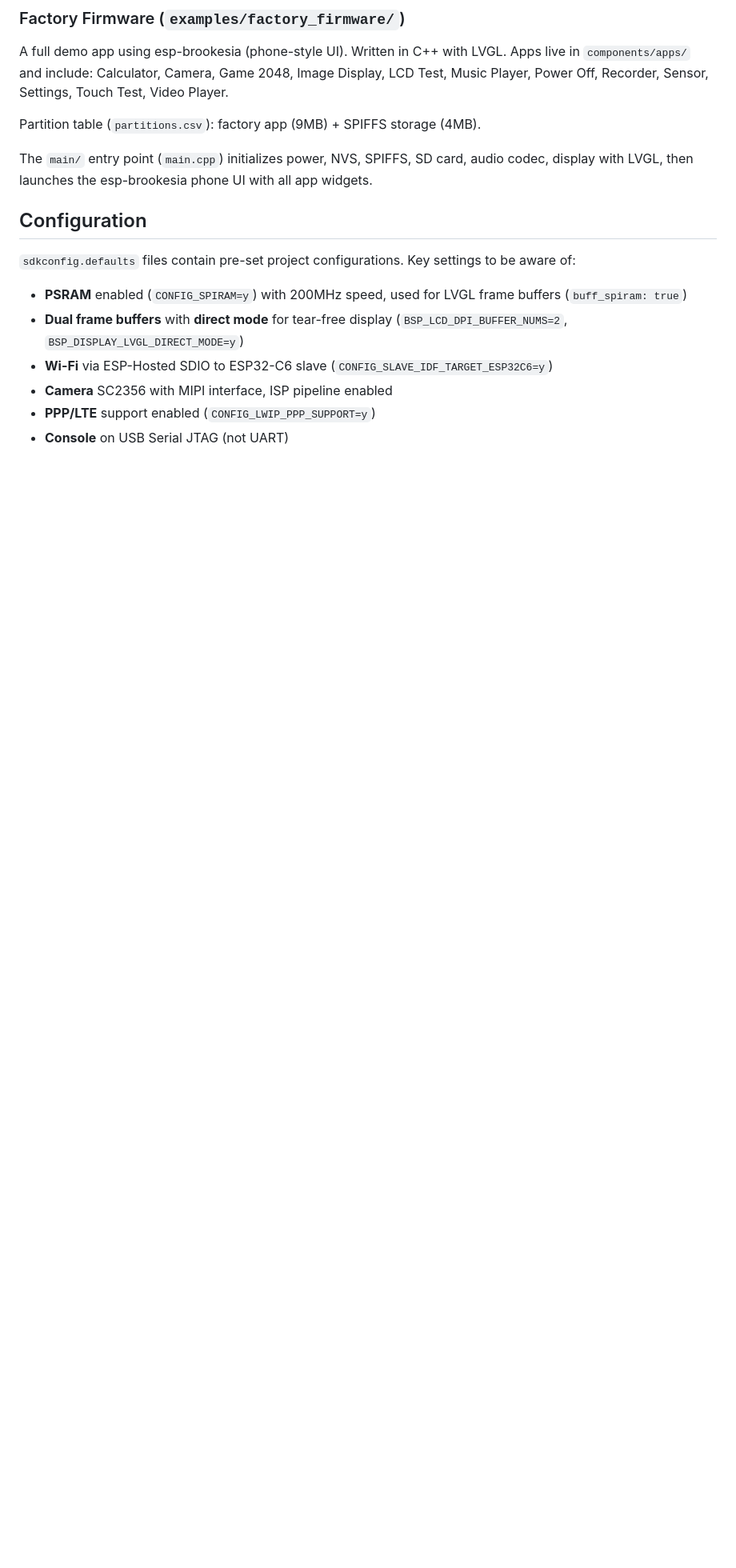
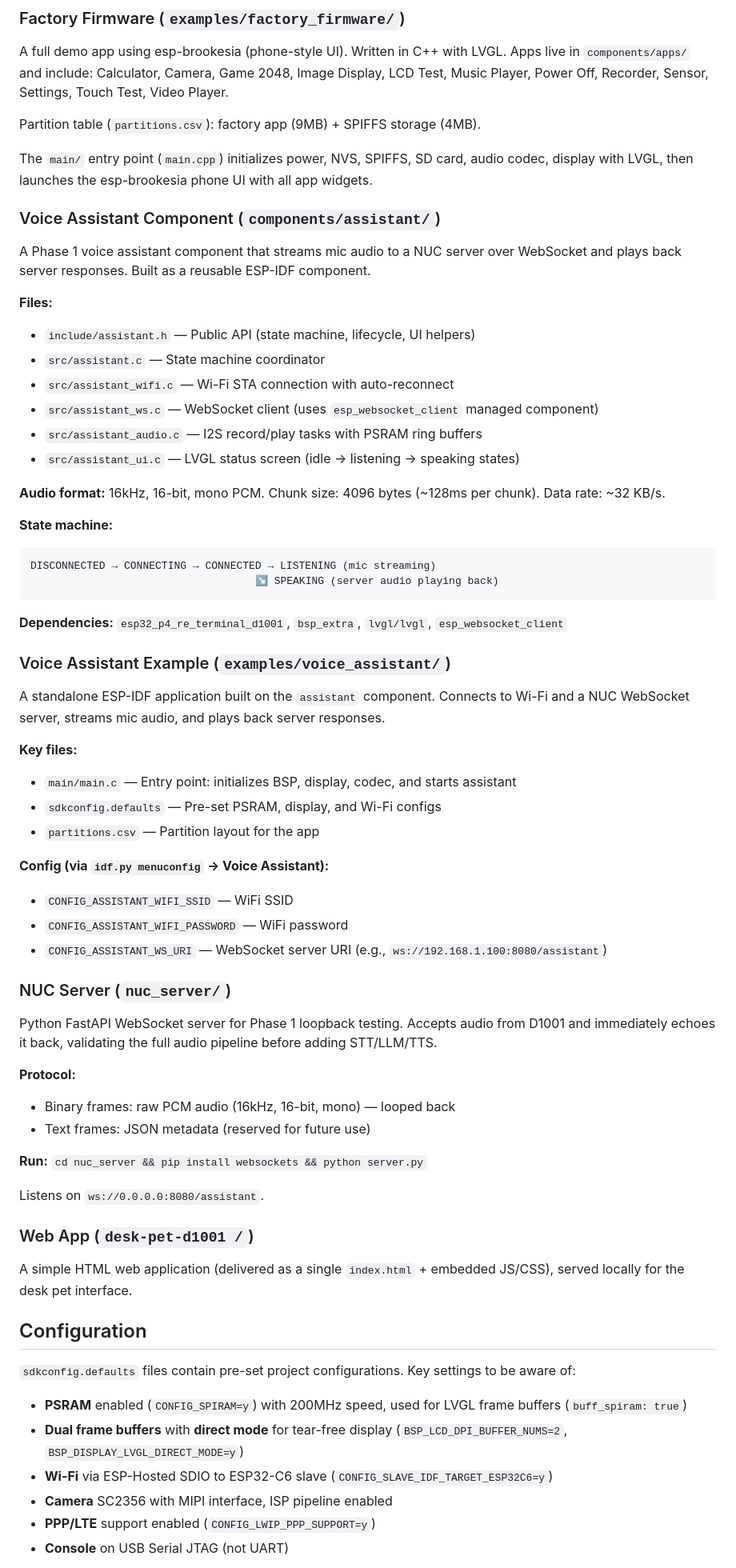
Before and after one commit to JesseVent/reterminal-assistant, a Markdown page: CLAUDE.md, the part around one of its changes. Shown at 80% size. Drawn GitHub-style; blank space fills up the shorter version.

Commit message:
docs: update CLAUDE.md with voice assistant, NUC server, and desk-pet components

````diff
--- a/CLAUDE.md
+++ b/CLAUDE.md
@@ -73,6 +74,58 @@ Partition table (`partitions.csv`): factory app (9MB) + SPIFFS storage (4MB).
 
 The `main/` entry point (`main.cpp`) initializes power, NVS, SPIFFS, SD card, audio codec, display with LVGL, then launches the esp-brookesia phone UI with all app widgets.
 
+### Voice Assistant Component (`components/assistant/`)
+
+A Phase 1 voice assistant component that streams mic audio to a NUC server over WebSocket and plays back server responses. Built as a reusable ESP-IDF component.
+
+**Files:**
+- `include/assistant.h` — Public API (state machine, lifecycle, UI helpers)
+- `src/assistant.c` — State machine coordinator
+- `src/assistant_wifi.c` — Wi-Fi STA connection with auto-reconnect
+- `src/assistant_ws.c` — WebSocket client (uses `esp_websocket_client` managed component)
+- `src/assistant_audio.c` — I2S record/play tasks with PSRAM ring buffers
+- `src/assistant_ui.c` — LVGL status screen (idle → listening → speaking states)
+
+**Audio format:** 16kHz, 16-bit, mono PCM. Chunk size: 4096 bytes (~128ms per chunk). Data rate: ~32 KB/s.
+
+**State machine:**
+```
+DISCONNECTED → CONNECTING → CONNECTED → LISTENING (mic streaming)
+                                    ↘ SPEAKING (server audio playing back)
+```
+
+**Dependencies:** `esp32_p4_re_terminal_d1001`, `bsp_extra`, `lvgl/lvgl`, `esp_websocket_client`
+
+### Voice Assistant Example (`examples/voice_assistant/`)
+
+A standalone ESP-IDF application built on the `assistant` component. Connects to Wi-Fi and a NUC WebSocket server, streams mic audio, and plays back server responses.
+
+**Key files:**
+- `main/main.c` — Entry point: initializes BSP, display, codec, and starts assistant
+- `sdkconfig.defaults` — Pre-set PSRAM, display, and Wi-Fi configs
+- `partitions.csv` — Partition layout for the app
+
+**Config (via `idf.py menuconfig` → Voice Assistant):**
+- `CONFIG_ASSISTANT_WIFI_SSID` — WiFi SSID
+- `CONFIG_ASSISTANT_WIFI_PASSWORD` — WiFi password
+- `CONFIG_ASSISTANT_WS_URI` — WebSocket server URI (e.g., `ws://192.168.1.100:8080/assistant`)
+
+### NUC Server (`nuc_server/`)
+
+Python FastAPI WebSocket server for Phase 1 loopback testing. Accepts audio from D1001 and immediately echoes it back, validating the full audio pipeline before adding STT/LLM/TTS.
+
+**Protocol:**
+- Binary frames: raw PCM audio (16kHz, 16-bit, mono) — looped back
+- Text frames: JSON metadata (reserved for future use)
+
+**Run:** `cd nuc_server && pip install websockets && python server.py`
+
+Listens on `ws://0.0.0.0:8080/assistant`.
+
+### Web App (`desk-pet-d1001 /`)
+
+A simple HTML web application (delivered as a single `index.html` + embedded JS/CSS), served locally for the desk pet interface.
+
 ## Configuration
 
 `sdkconfig.defaults` files contain pre-set project configurations. Key settings to be aware of:
````
Also changed, not shown: other parts of CLAUDE.md (+1 -0 lines).
